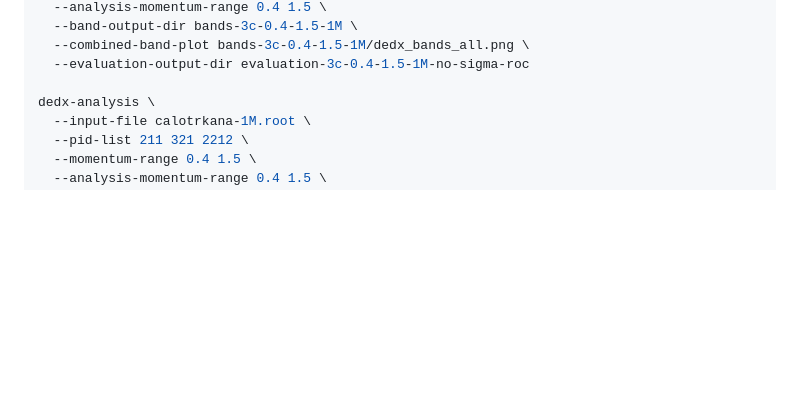
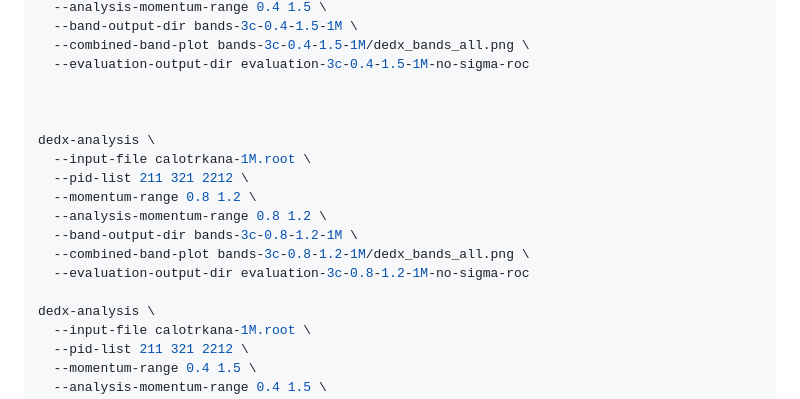
Before and after one commit to HaiwangYu/dedx, a Markdown page: README.md, the part around the change. Drawn GitHub-style; blank space fills up the shorter version.

Commit message:
save Mar 17

```diff
--- a/README.md
+++ b/README.md
@@ -131,6 +131,17 @@ dedx-analysis \
   --combined-band-plot bands-3c-0.4-1.5-1M/dedx_bands_all.png \
   --evaluation-output-dir evaluation-3c-0.4-1.5-1M-no-sigma-roc
 
+
+
+dedx-analysis \
+  --input-file calotrkana-1M.root \
+  --pid-list 211 321 2212 \
+  --momentum-range 0.8 1.2 \
+  --analysis-momentum-range 0.8 1.2 \
+  --band-output-dir bands-3c-0.8-1.2-1M \
+  --combined-band-plot bands-3c-0.8-1.2-1M/dedx_bands_all.png \
+  --evaluation-output-dir evaluation-3c-0.8-1.2-1M-no-sigma-roc
+
 dedx-analysis \
   --input-file calotrkana-1M.root \
   --pid-list 211 321 2212 \
```
